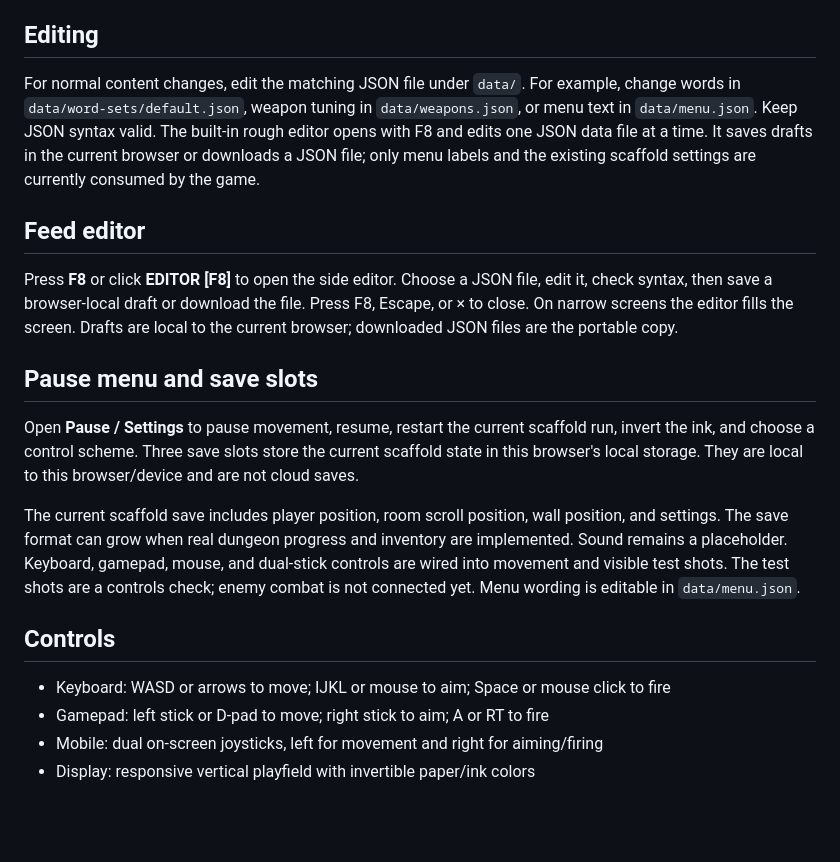
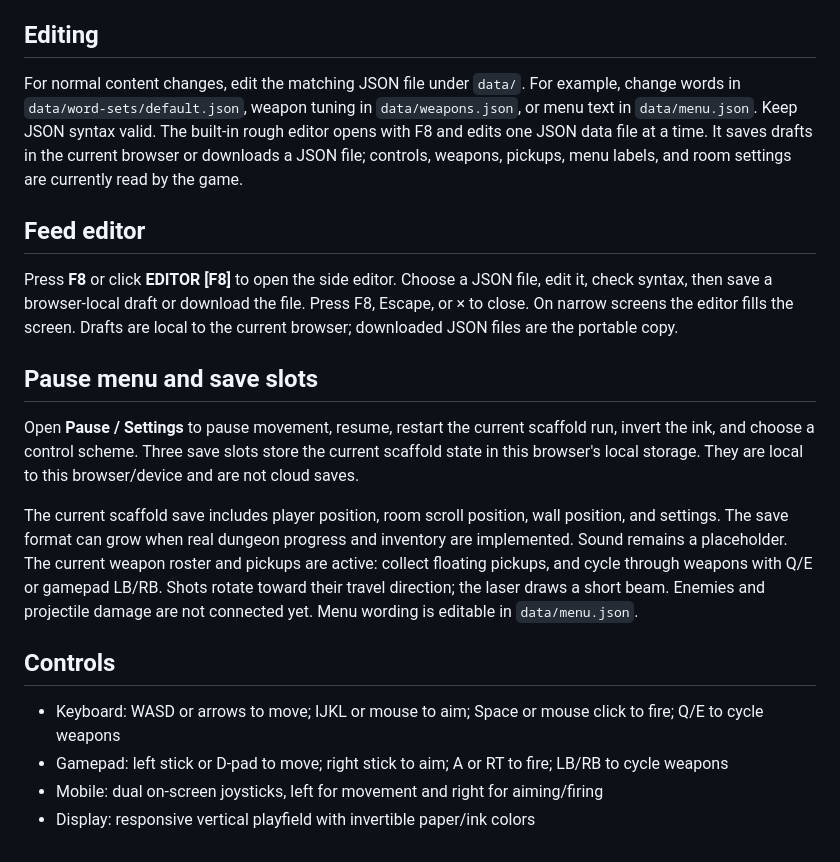
Before and after one commit to Etsimulocto/Bullet-Points, a Markdown page: README.md, the part around the change. Rendered like a GitHub page; blank space fills up the shorter version.

Commit message:
Document active weapons, pickups, and controls

```diff
--- a/README.md
+++ b/README.md
@@ -37,7 +37,7 @@ Open `http://localhost:8080` in a browser. To test from a phone on the same Wi-F
 
 ## Editing
 
-For normal content changes, edit the matching JSON file under `data/`. For example, change words in `data/word-sets/default.json`, weapon tuning in `data/weapons.json`, or menu text in `data/menu.json`. Keep JSON syntax valid. The built-in rough editor opens with F8 and edits one JSON data file at a time. It saves drafts in the current browser or downloads a JSON file; only menu labels and the existing scaffold settings are currently consumed by the game.
+For normal content changes, edit the matching JSON file under `data/`. For example, change words in `data/word-sets/default.json`, weapon tuning in `data/weapons.json`, or menu text in `data/menu.json`. Keep JSON syntax valid. The built-in rough editor opens with F8 and edits one JSON data file at a time. It saves drafts in the current browser or downloads a JSON file; controls, weapons, pickups, menu labels, and room settings are currently read by the game.
 
 ## Feed editor
 
@@ -47,11 +47,11 @@ Press **F8** or click **EDITOR [F8]** to open the side editor. Choose a JSON fil
 
 Open **Pause / Settings** to pause movement, resume, restart the current scaffold run, invert the ink, and choose a control scheme. Three save slots store the current scaffold state in this browser's local storage. They are local to this browser/device and are not cloud saves.
 
-The current scaffold save includes player position, room scroll position, wall position, and settings. The save format can grow when real dungeon progress and inventory are implemented. Sound remains a placeholder. Keyboard, gamepad, mouse, and dual-stick controls are wired into movement and visible test shots. The test shots are a controls check; enemy combat is not connected yet. Menu wording is editable in `data/menu.json`.
+The current scaffold save includes player position, room scroll position, wall position, and settings. The save format can grow when real dungeon progress and inventory are implemented. Sound remains a placeholder. The current weapon roster and pickups are active: collect floating pickups, and cycle through weapons with Q/E or gamepad LB/RB. Shots rotate toward their travel direction; the laser draws a short beam. Enemies and projectile damage are not connected yet. Menu wording is editable in `data/menu.json`.
 
 ## Controls
 
-- Keyboard: WASD or arrows to move; IJKL or mouse to aim; Space or mouse click to fire
-- Gamepad: left stick or D-pad to move; right stick to aim; A or RT to fire
+- Keyboard: WASD or arrows to move; IJKL or mouse to aim; Space or mouse click to fire; Q/E to cycle weapons
+- Gamepad: left stick or D-pad to move; right stick to aim; A or RT to fire; LB/RB to cycle weapons
 - Mobile: dual on-screen joysticks, left for movement and right for aiming/firing
 - Display: responsive vertical playfield with invertible paper/ink colors
```
